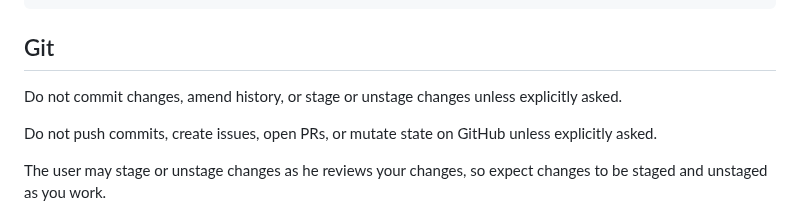
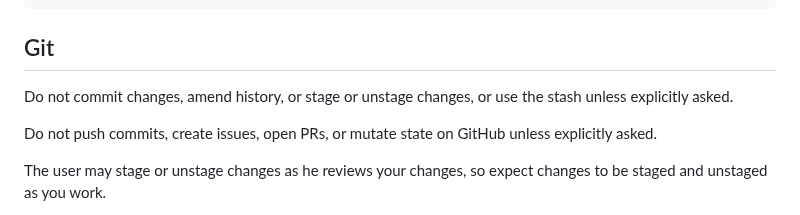
Before and after one commit to casey/dotfiles, a Markdown page: etc/agents.md, the part around the change. Drawn GitHub-style.

Commit message:
[agents] Forbid use of the git stash

```diff
--- a/etc/agents.md
+++ b/etc/agents.md
@@ -178,8 +178,8 @@ assert_matches!(result, Err(Error::Foo { message: "bar" }));
 Git
 ---
 
-Do not commit changes, amend history, or stage or unstage changes unless
-explicitly asked.
+Do not commit changes, amend history, or stage or unstage changes, or use the
+stash unless explicitly asked.
 
 Do not push commits, create issues, open PRs, or mutate state on GitHub unless
 explicitly asked.
```
